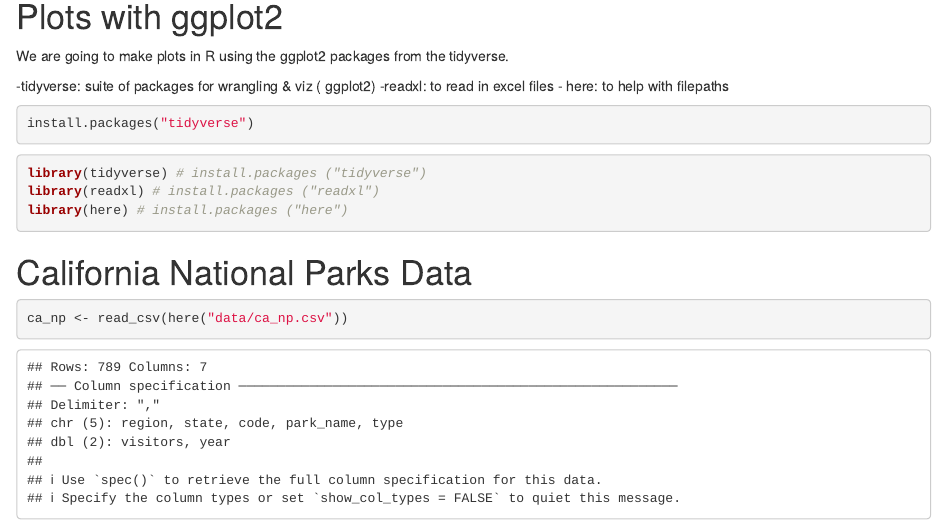
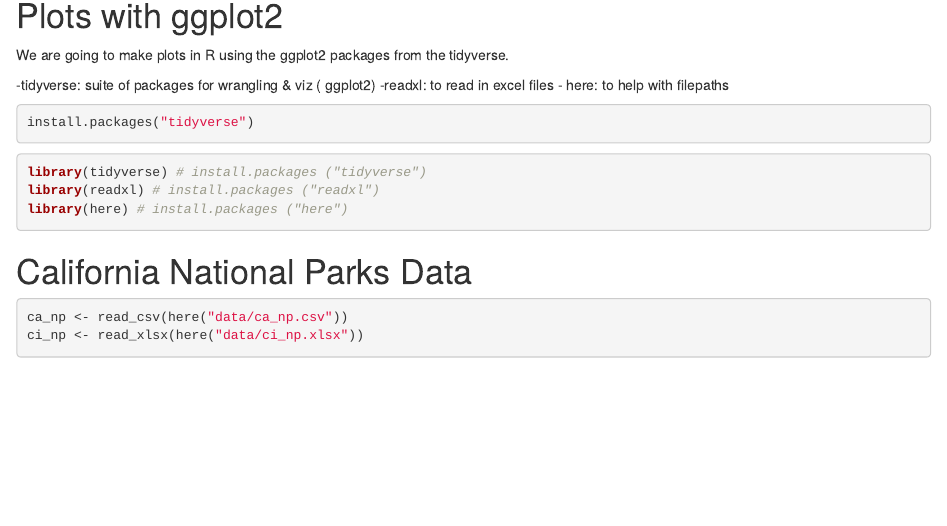
Before and after one commit to milesc06/r-workshop, an R Markdown document (ggplot2.Rmd): the page in a window 1100 px wide, from 140 px down before the commit and from 150 px down after it, so that both start at the same text. Rendered offline with R 4.5, knitr and Pandoc, with nearby package versions.

Commit message:
added ci_np data

````diff
--- a/ggplot2.Rmd
+++ b/ggplot2.Rmd
@@ -25,7 +25,8 @@ library(here) # install.packages ("here")
 
 # California National Parks Data
 
-```{r read-data}
+```{r, message = FALSE}
 
 ca_np <- read_csv(here("data/ca_np.csv"))
+ci_np <- read_xlsx(here("data/ci_np.xlsx"))
 ```
````
Also changed, not shown: ggplot2.html.
